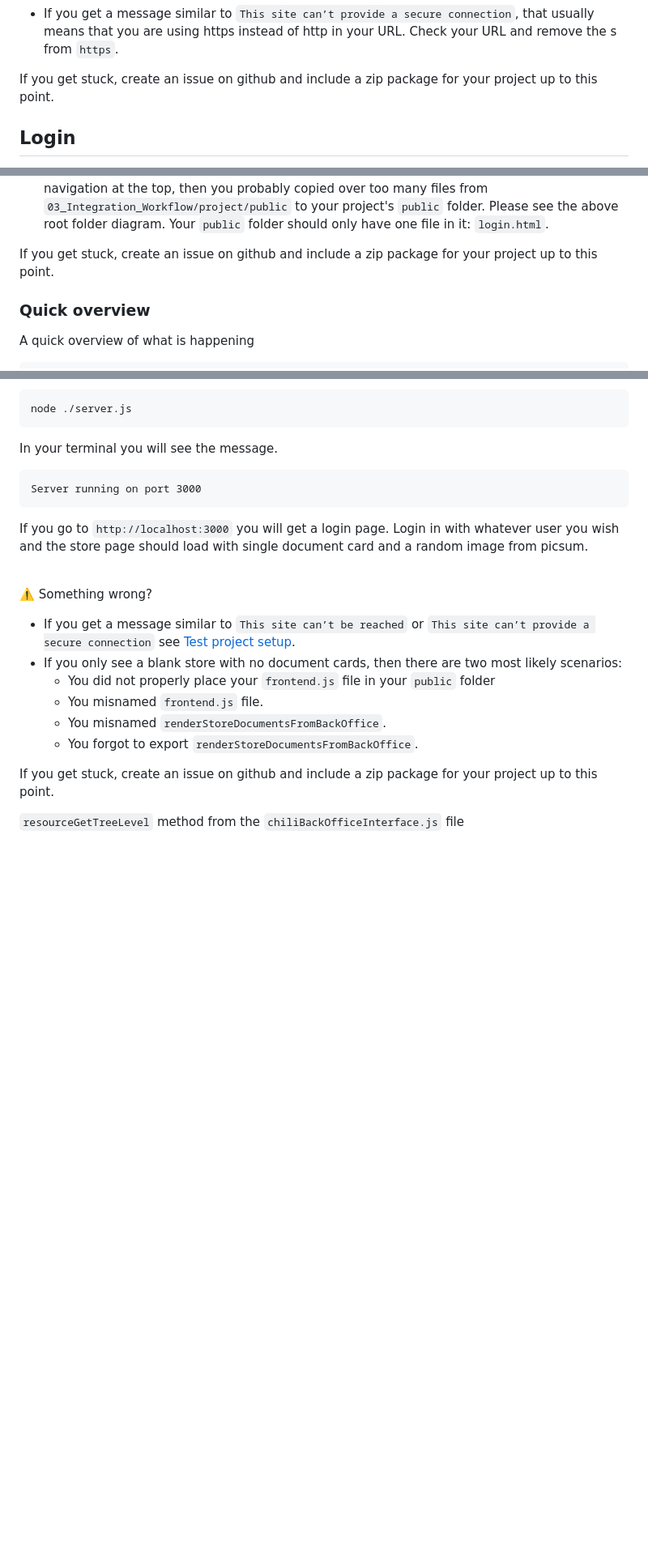
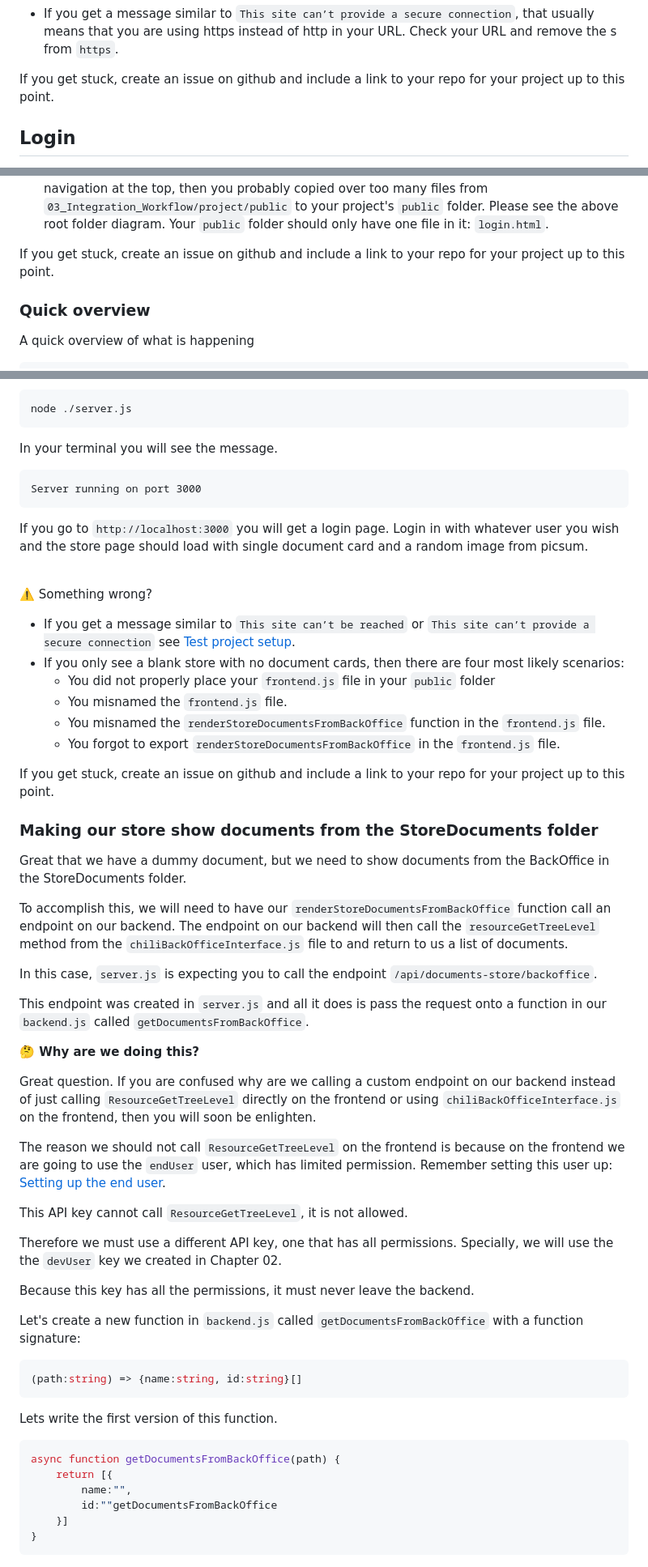
Before and after one commit to seancrowe/GraFxJourney_PublisherIntro, a Markdown page: 03_Integration_Workflow/README.md, 3 parts joined by grey strips. Shown at 81% size. Rendered like a GitHub page; blank space fills up the shorter version.

Commit message:
Update up to ResourceGetTree

````diff
--- a/03_Integration_Workflow/README.md
+++ b/03_Integration_Workflow/README.md
@@ -45,7 +45,7 @@ Don't forget to `ctrl` + `c` to terminate the node process before moving onto th
     - If everything in your URL looks correct, then double check to make sure your `server.js` script is running. If you see your "shell prompt" or "command prompt", then the script is not running. Potentially it may be blocked by antivirus or another server is running on port 3000. Look for any error logs.
 - If you get a message similar to `This site can’t provide a secure connection`, that usually means that you are using https instead of http in your URL. Check your URL and remove the s from `https`.
 
-If you get stuck, create an issue on github and include a zip package for your project up to this point.
+If you get stuck, create an issue on github and include a link to your repo for your project up to this point.
 
 ## Login
 For our simple application we will have a very basic login page. We are going to use a simple example to both generate API keys for GraFx Publisher and discuss how API keys are used on the frontend vs backend.
@@ -185,7 +185,7 @@ Great! This is exactly what we wanted to happen. Don't forget to `ctrl` + `c` to
 - If you do not get the error message "No store found." but instead get an site with a blue navigation at the top, then you probably copied over too many files from `03_Integration_Workflow/project/public` to your project's `public` folder. Please see the above root folder diagram. Your `public` folder should only have one file in it: `login.html`.
 
 
-If you get stuck, create an issue on github and include a zip package for your project up to this point.
+If you get stuck, create an issue on github and include a link to your repo for your project up to this point.
 
 ### Quick overview
 A quick overview of what is happening
@@ -309,12 +309,48 @@ If you go to `http://localhost:3000` you will get a login page. Login in with wh
 ⚠️ Something wrong?
 
 - If you get a message similar to `This site can’t be reached` or `This site can’t provide a secure connection` see [Test project setup](#Test-project-setup).
-- If you only see a blank store with no document cards, then there are two most likely scenarios:
+- If you only see a blank store with no document cards, then there are four most likely scenarios:
     - You did not properly place your `frontend.js` file in your `public` folder
-    - You misnamed `frontend.js` file.
-    - You misnamed `renderStoreDocumentsFromBackOffice`.
-    - You forgot to export `renderStoreDocumentsFromBackOffice`.
+    - You misnamed the `frontend.js` file.
+    - You misnamed the `renderStoreDocumentsFromBackOffice` function in the `frontend.js` file.
+    - You forgot to export `renderStoreDocumentsFromBackOffice` in the `frontend.js` file.
 
-If you get stuck, create an issue on github and include a zip package for your project up to this point.
+If you get stuck, create an issue on github and include a link to your repo for your project up to this point.
 
- `resourceGetTreeLevel` method from the `chiliBackOfficeInterface.js` file
+
+
+### Making our store show documents from the StoreDocuments folder
+Great that we have a dummy document, but we need to show documents from the BackOffice in the StoreDocuments folder.
+
+To accomplish this, we will need to have our `renderStoreDocumentsFromBackOffice` function call an endpoint on our backend. The endpoint on our backend will then call the  `resourceGetTreeLevel` method from the `chiliBackOfficeInterface.js` file to and return to us a list of documents.
+
+In this case, `server.js` is expecting you to call the endpoint `/api/documents-store/backoffice`.
+
+This endpoint was created in `server.js` and all it does is pass the request onto a function in our `backend.js` called `getDocumentsFromBackOffice`.
+
+__🤔 Why are we doing this?__
+
+Great question. If you are confused why are we calling a custom endpoint on our backend instead of just calling `ResourceGetTreeLevel` directly on the frontend or using `chiliBackOfficeInterface.js` on the frontend, then you will soon be enlighten.
+
+The reason we should not call `ResourceGetTreeLevel` on the frontend is because on the frontend we are going to use the `endUser` user, which has limited permission. Remember setting this user up: [Setting up the end user](#setting-up-the-end-user).
+
+This API key cannot call `ResourceGetTreeLevel`, it is not allowed.
+
+Therefore we must use a different API key, one that has all permissions. Specially, we will use the the `devUser` key we created in Chapter 02.
+
+Because this key has all the permissions, it must never leave the backend.
+
+Let's create a new function in `backend.js` called `getDocumentsFromBackOffice` with a function signature:
+```ts
+(path:string) => {name:string, id:string}[]
+```
+
+Lets write the first version of this function.
+```js
+async function getDocumentsFromBackOffice(path) {
+    return [{
+        name:"",
+        id:""getDocumentsFromBackOffice
+    }]
+}
+```
````
Also changed, not shown: other parts of 03_Integration_Workflow/README.md (+4 -4 lines).
